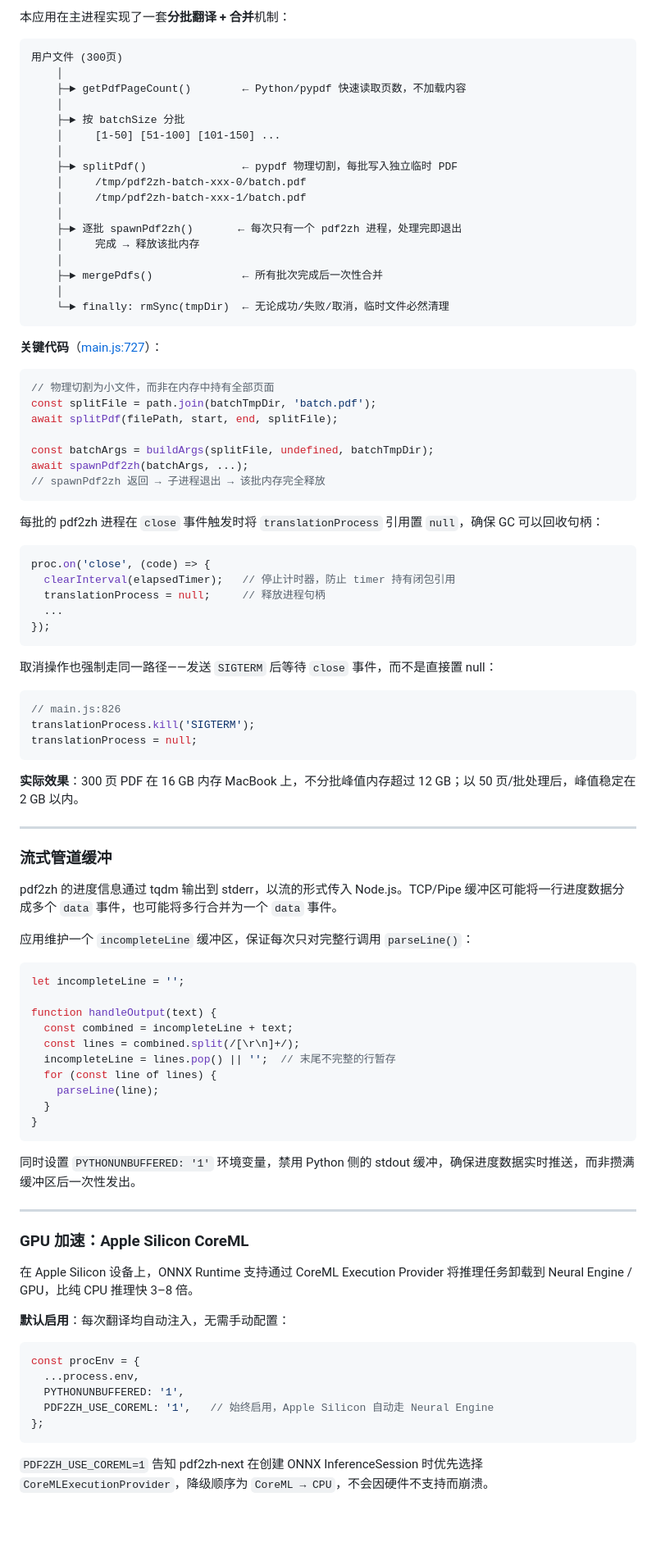
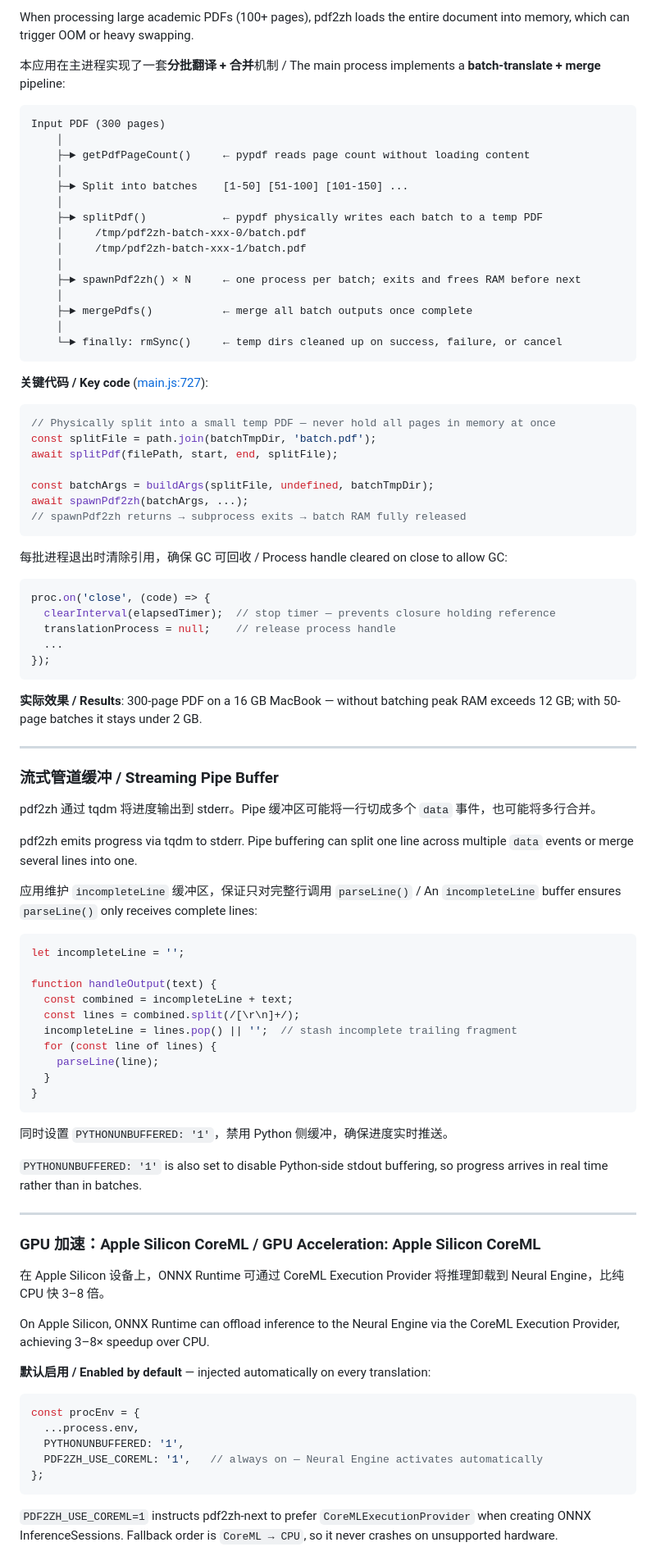
Before and after one commit to garetneda-gif/PDFMathTranslate-App, a Markdown page: README.md, the part around one of its changes. Shown at 82% size. Rendered like a GitHub page; blank space fills up the shorter version.

Commit message:
docs: bilingual README (Chinese + English)
Co-Authored-By: Claude Sonnet 4.6 <noreply@anthropic.com>

````diff
--- a/README.md
+++ b/README.md
@@ -69,65 +71,59 @@ npm start
 
-本应用在主进程实现了一套**分批翻译 + 合并**机制：
+When processing large academic PDFs (100+ pages), pdf2zh loads the entire document into memory, which can trigger OOM or heavy swapping.
+
+本应用在主进程实现了一套**分批翻译 + 合并**机制 / The main process implements a **batch-translate + merge** pipeline:
 
 ```
-用户文件 (300页)
+Input PDF (300 pages)
     │
-    ├─► getPdfPageCount()        ← Python/pypdf 快速读取页数，不加载内容
+    ├─► getPdfPageCount()     ← pypdf reads page count without loading content
     │
-    ├─► 按 batchSize 分批
-    │     [1-50] [51-100] [101-150] ...
+    ├─► Split into batches    [1-50] [51-100] [101-150] ...
     │
-    ├─► splitPdf()               ← pypdf 物理切割，每批写入独立临时 PDF
+    ├─► splitPdf()            ← pypdf physically writes each batch to a temp PDF
     │     /tmp/pdf2zh-batch-xxx-0/batch.pdf
     │     /tmp/pdf2zh-batch-xxx-1/batch.pdf
     │
-    ├─► 逐批 spawnPdf2zh()       ← 每次只有一个 pdf2zh 进程，处理完即退出
-    │     完成 → 释放该批内存
+    ├─► spawnPdf2zh() × N     ← one process per batch; exits and frees RAM before next
     │
-    ├─► mergePdfs()              ← 所有批次完成后一次性合并
+    ├─► mergePdfs()           ← merge all batch outputs once complete
     │
-    └─► finally: rmSync(tmpDir)  ← 无论成功/失败/取消，临时文件必然清理
+    └─► finally: rmSync()     ← temp dirs cleaned up on success, failure, or cancel
 ```
 
-**关键代码**（[main.js:727](main.js#L727)）：
+**关键代码 / Key code** ([main.js:727](main.js#L727)):
 
 ```js
-// 物理切割为小文件，而非在内存中持有全部页面
+// Physically split into a small temp PDF — never hold all pages in memory at once
 const splitFile = path.join(batchTmpDir, 'batch.pdf');
 await splitPdf(filePath, start, end, splitFile);
 
 const batchArgs = buildArgs(splitFile, undefined, batchTmpDir);
 await spawnPdf2zh(batchArgs, ...);
-// spawnPdf2zh 返回 → 子进程退出 → 该批内存完全释放
+// spawnPdf2zh returns → subprocess exits → batch RAM fully released
 ```
 
-每批的 pdf2zh 进程在 `close` 事件触发时将 `translationProcess` 引用置 `null`，确保 GC 可以回收句柄：
+每批进程退出时清除引用，确保 GC 可回收 / Process handle cleared on close to allow GC:
 
 ```js
 proc.on('close', (code) => {
-  clearInterval(elapsedTimer);   // 停止计时器，防止 timer 持有闭包引用
-  translationProcess = null;     // 释放进程句柄
+  clearInterval(elapsedTimer);  // stop timer — prevents closure holding reference
+  translationProcess = null;    // release process handle
   ...
 });
 ```
 
-取消操作也强制走同一路径——发送 `SIGTERM` 后等待 `close` 事件，而不是直接置 null：
-
-```js
-// main.js:826
-translationProcess.kill('SIGTERM');
-translationProcess = null;
-```
-
-**实际效果**：300 页 PDF 在 16 GB 内存 MacBook 上，不分批峰值内存超过 12 GB；以 50 页/批处理后，峰值稳定在 2 GB 以内。
+**实际效果 / Results**: 300-page PDF on a 16 GB MacBook — without batching peak RAM exceeds 12 GB; with 50-page batches it stays under 2 GB.
 
 ---
 
-### 流式管道缓冲
+### 流式管道缓冲 / Streaming Pipe Buffer
 
-pdf2zh 的进度信息通过 tqdm 输出到 stderr，以流的形式传入 Node.js。TCP/Pipe 缓冲区可能将一行进度数据分成多个 `data` 事件，也可能将多行合并为一个 `data` 事件。
+pdf2zh 通过 tqdm 将进度输出到 stderr。Pipe 缓冲区可能将一行切成多个 `data` 事件，也可能将多行合并。
 
-应用维护一个 `incompleteLine` 缓冲区，保证每次只对完整行调用 `parseLine()`：
+pdf2zh emits progress via tqdm to stderr. Pipe buffering can split one line across multiple `data` events or merge several lines into one.
+
+应用维护 `incompleteLine` 缓冲区，保证只对完整行调用 `parseLine()` / An `incompleteLine` buffer ensures `parseLine()` only receives complete lines:
 
 ```js
 let incompleteLine = '';
@@ -135,30 +131,34 @@ let incompleteLine = '';
 function handleOutput(text) {
   const combined = incompleteLine + text;
   const lines = combined.split(/[\r\n]+/);
-  incompleteLine = lines.pop() || '';  // 末尾不完整的行暂存
+  incompleteLine = lines.pop() || '';  // stash incomplete trailing fragment
   for (const line of lines) {
     parseLine(line);
   }
 }
 ```
 
-同时设置 `PYTHONUNBUFFERED: '1'` 环境变量，禁用 Python 侧的 stdout 缓冲，确保进度数据实时推送，而非攒满缓冲区后一次性发出。
+同时设置 `PYTHONUNBUFFERED: '1'`，禁用 Python 侧缓冲，确保进度实时推送。
+
+`PYTHONUNBUFFERED: '1'` is also set to disable Python-side stdout buffering, so progress arrives in real time rather than in batches.
 
 ---
 
-### GPU 加速：Apple Silicon CoreML
+### GPU 加速：Apple Silicon CoreML / GPU Acceleration: Apple Silicon CoreML
 
-在 Apple Silicon 设备上，ONNX Runtime 支持通过 CoreML Execution Provider 将推理任务卸载到 Neural Engine / GPU，比纯 CPU 推理快 3–8 倍。
+在 Apple Silicon 设备上，ONNX Runtime 可通过 CoreML Execution Provider 将推理卸载到 Neural Engine，比纯 CPU 快 3–8 倍。
 
-**默认启用**：每次翻译均自动注入，无需手动配置：
+On Apple Silicon, ONNX Runtime can offload inference to the Neural Engine via the CoreML Execution Provider, achieving 3–8× speedup over CPU.
+
+**默认启用 / Enabled by default** — injected automatically on every translation:
 
 ```js
 const procEnv = {
   ...process.env,
   PYTHONUNBUFFERED: '1',
-  PDF2ZH_USE_COREML: '1',   // 始终启用，Apple Silicon 自动走 Neural Engine
+  PDF2ZH_USE_COREML: '1',   // always on — Neural Engine activates automatically
 };
 ```
 
-`PDF2ZH_USE_COREML=1` 告知 pdf2zh-next 在创建 ONNX InferenceSession 时优先选择 `CoreMLExecutionProvider`，降级顺序为 `CoreML → CPU`，不会因硬件不支持而崩溃。
+`PDF2ZH_USE_COREML=1` instructs pdf2zh-next to prefer `CoreMLExecutionProvider` when creating ONNX InferenceSessions. Fallback order is `CoreML → CPU`, so it never crashes on unsupported hardware.
 
````
Also changed, not shown: other parts of README.md (+83 -81 lines).
